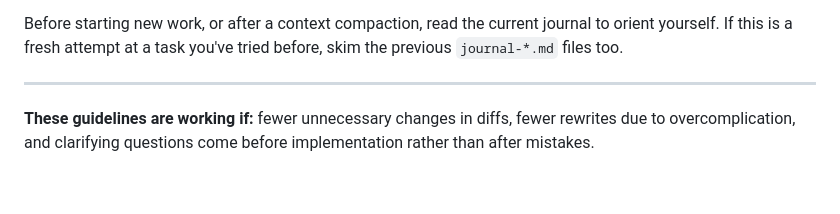
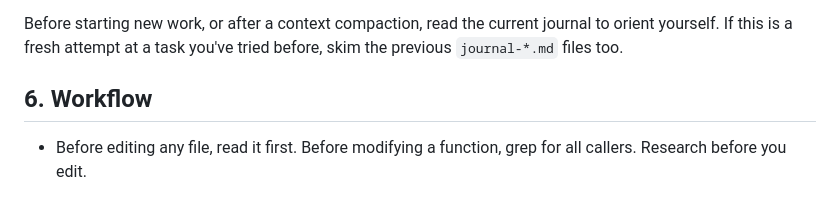
Before and after one commit to im-kenough/DineSafeViz, a Markdown page: CLAUDE.md, the part around the change. Drawn GitHub-style.

Commit message:
update claude.md with codeburn suggestions

```diff
--- a/CLAUDE.md
+++ b/CLAUDE.md
@@ -81,6 +81,6 @@ current journal to orient yourself. If this is a fresh attempt at a
 task you've tried before, skim the previous `journal-*.md` files
 too.
 
----
+## 6. Workflow
 
-**These guidelines are working if:** fewer unnecessary changes in diffs, fewer rewrites due to overcomplication, and clarifying questions come before implementation rather than after mistakes.
+- Before editing any file, read it first. Before modifying a function, grep for all callers. Research before you edit.
```
